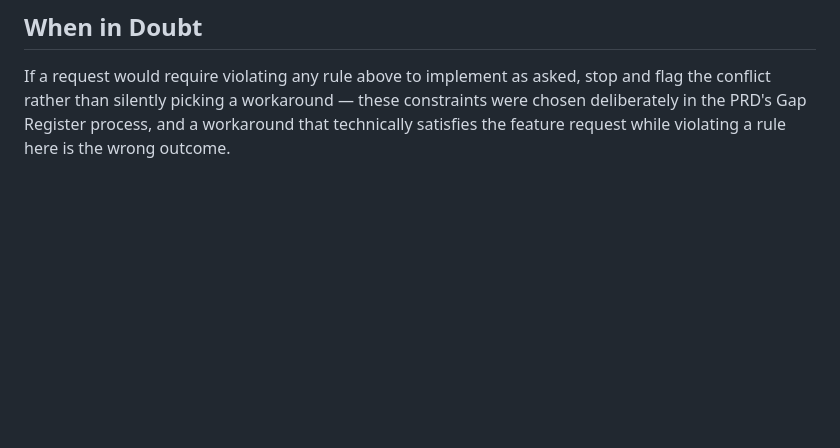
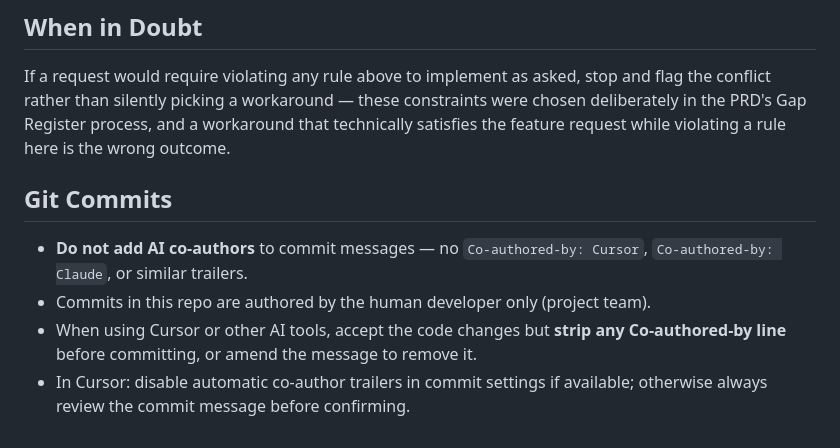
Before and after one commit to intern1-coder/Replica, a Markdown page: docs/Rules.md, the part around the change. Drawn GitHub-style; blank space fills up the shorter version.

```diff
--- a/docs/Rules.md
+++ b/docs/Rules.md
@@ -39,3 +39,10 @@ These rules are non-negotiable constraints for any AI agent (or human) writing c
 ## When in Doubt
 
 If a request would require violating any rule above to implement as asked, stop and flag the conflict rather than silently picking a workaround — these constraints were chosen deliberately in the PRD's Gap Register process, and a workaround that technically satisfies the feature request while violating a rule here is the wrong outcome.
+
+## Git Commits
+
+- **Do not add AI co-authors** to commit messages — no `Co-authored-by: Cursor`, `Co-authored-by: Claude`, or similar trailers.
+- Commits in this repo are authored by the human developer only (project team).
+- When using Cursor or other AI tools, accept the code changes but **strip any Co-authored-by line** before committing, or amend the message to remove it.
+- In Cursor: disable automatic co-author trailers in commit settings if available; otherwise always review the commit message before confirming.
```
Also changed, not shown: docs/DEPLOY.md (+31 -0 lines).
